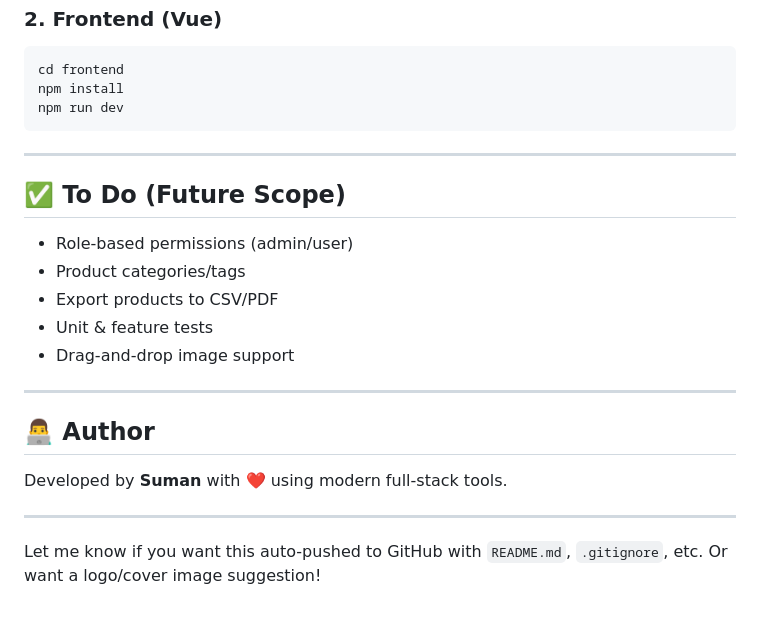
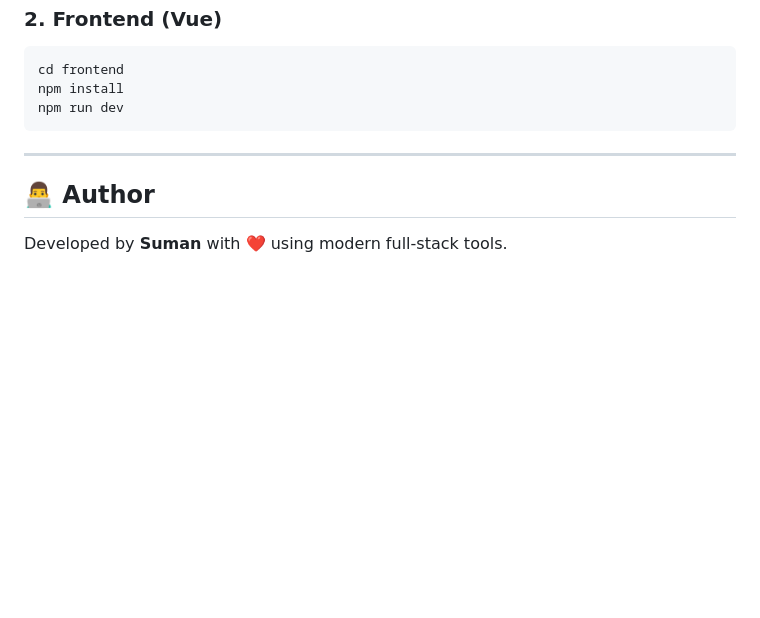
Before and after one commit to SumanMCAMR/product-management-platform, a Markdown page: README.md, the part around the change. Rendered like a GitHub page; blank space fills up the shorter version.

Commit message:
Fix: readme.md

```diff
--- a/README.md
+++ b/README.md
@@ -97,20 +97,6 @@ npm run dev
 
 ---
 
-## ✅ To Do (Future Scope)
-
-- Role-based permissions (admin/user)
-- Product categories/tags
-- Export products to CSV/PDF
-- Unit & feature tests
-- Drag-and-drop image support
-
----
-
 ## 👨‍💻 Author
 
 Developed by **Suman** with ❤️ using modern full-stack tools.
-
----
-
-Let me know if you want this auto-pushed to GitHub with `README.md`, `.gitignore`, etc. Or want a logo/cover image suggestion!
```
